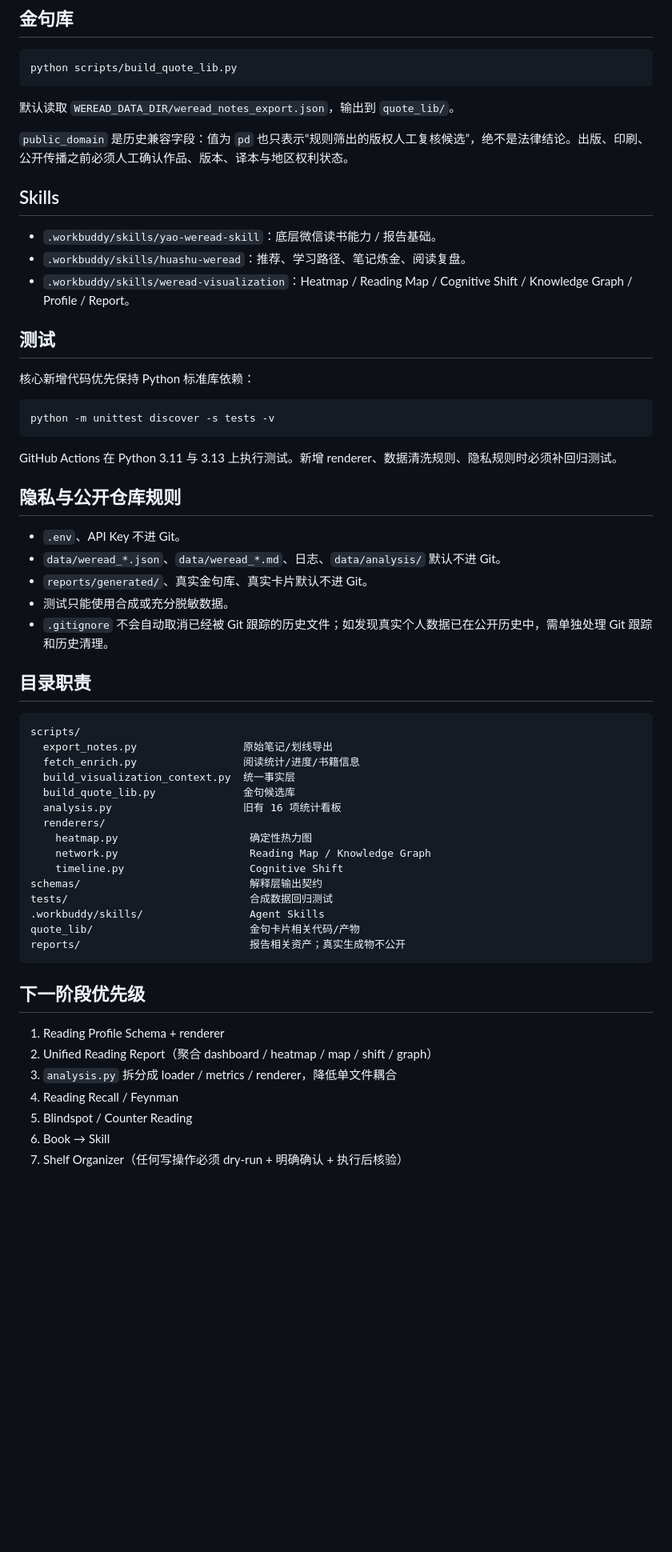
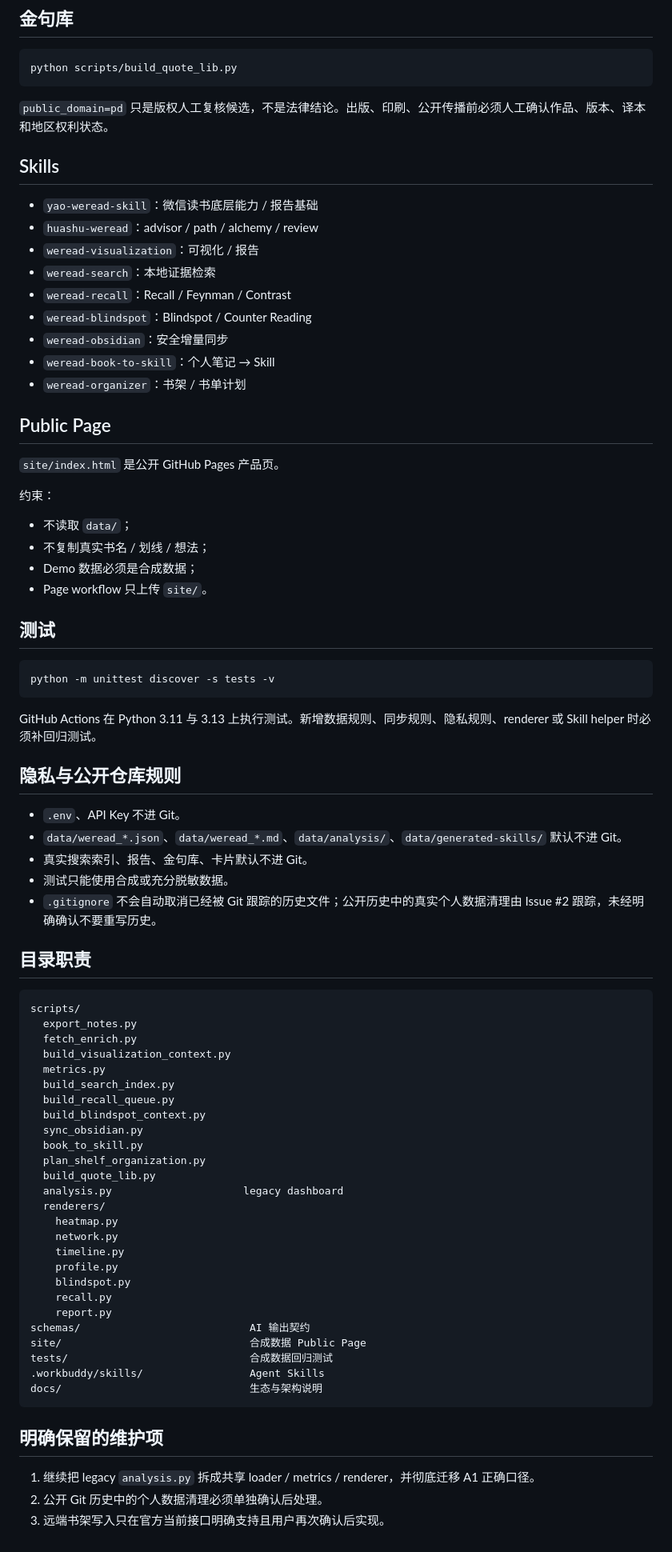
Before and after one commit to CochraneK/we-read, a Markdown page: AGENTS.md, the part around one of its changes. Shown at 80% size. GitHub-like rendering; blank space fills up the shorter version.

Commit message:
docs: finalize agent workflow and safety boundaries

````diff
--- a/AGENTS.md
+++ b/AGENTS.md
@@ -88,60 +175,80 @@ HTML
 python scripts/build_quote_lib.py
 ```
 
-默认读取 `WEREAD_DATA_DIR/weread_notes_export.json`，输出到 `quote_lib/`。
-
-`public_domain` 是历史兼容字段：值为 `pd` 也只表示“规则筛出的版权人工复核候选”，绝不是法律结论。出版、印刷、公开传播之前必须人工确认作品、版本、译本与地区权利状态。
+`public_domain=pd` 只是版权人工复核候选，不是法律结论。出版、印刷、公开传播前必须人工确认作品、版本、译本和地区权利状态。
 
 ## Skills
 
-- `.workbuddy/skills/yao-weread-skill`：底层微信读书能力 / 报告基础。
-- `.workbuddy/skills/huashu-weread`：推荐、学习路径、笔记炼金、阅读复盘。
-- `.workbuddy/skills/weread-visualization`：Heatmap / Reading Map / Cognitive Shift / Knowledge Graph / Profile / Report。
+- `yao-weread-skill`：微信读书底层能力 / 报告基础
+- `huashu-weread`：advisor / path / alchemy / review
+- `weread-visualization`：可视化 / 报告
+- `weread-search`：本地证据检索
+- `weread-recall`：Recall / Feynman / Contrast
+- `weread-blindspot`：Blindspot / Counter Reading
+- `weread-obsidian`：安全增量同步
+- `weread-book-to-skill`：个人笔记 → Skill
+- `weread-organizer`：书架 / 书单计划
+
+## Public Page
+
+`site/index.html` 是公开 GitHub Pages 产品页。
+
+约束：
+
+- 不读取 `data/`；
+- 不复制真实书名 / 划线 / 想法；
+- Demo 数据必须是合成数据；
+- Page workflow 只上传 `site/`。
 
 ## 测试
-
-核心新增代码优先保持 Python 标准库依赖：
 
 ```bash
 python -m unittest discover -s tests -v
 ```
 
-GitHub Actions 在 Python 3.11 与 3.13 上执行测试。新增 renderer、数据清洗规则、隐私规则时必须补回归测试。
+GitHub Actions 在 Python 3.11 与 3.13 上执行测试。新增数据规则、同步规则、隐私规则、renderer 或 Skill helper 时必须补回归测试。
 
 ## 隐私与公开仓库规则
 
 - `.env`、API Key 不进 Git。
-- `data/weread_*.json`、`data/weread_*.md`、日志、`data/analysis/` 默认不进 Git。
-- `reports/generated/`、真实金句库、真实卡片默认不进 Git。
+- `data/weread_*.json`、`data/weread_*.md`、`data/analysis/`、`data/generated-skills/` 默认不进 Git。
+- 真实搜索索引、报告、金句库、卡片默认不进 Git。
 - 测试只能使用合成或充分脱敏数据。
-- `.gitignore` 不会自动取消已经被 Git 跟踪的历史文件；如发现真实个人数据已在公开历史中，需单独处理 Git 跟踪和历史清理。
+- `.gitignore` 不会自动取消已经被 Git 跟踪的历史文件；公开历史中的真实个人数据清理由 Issue #2 跟踪，未经明确确认不要重写历史。
 
 ## 目录职责
 
 ```text
 scripts/
-  export_notes.py                 原始笔记/划线导出
-  fetch_enrich.py                 阅读统计/进度/书籍信息
-  build_visualization_context.py  统一事实层
-  build_quote_lib.py              金句候选库
-  analysis.py                     旧有 16 项统计看板
+  export_notes.py
+  fetch_enrich.py
+  build_visualization_context.py
+  metrics.py
+  build_search_index.py
+  build_recall_queue.py
+  build_blindspot_context.py
+  sync_obsidian.py
+  book_to_skill.py
+  plan_shelf_organization.py
+  build_quote_lib.py
+  analysis.py                     legacy dashboard
   renderers/
-    heatmap.py                     确定性热力图
-    network.py                     Reading Map / Knowledge Graph
-    timeline.py                    Cognitive Shift
-schemas/                           解释层输出契约
+    heatmap.py
+    network.py
+    timeline.py
+    profile.py
+    blindspot.py
+    recall.py
+    report.py
+schemas/                           AI 输出契约
+site/                              合成数据 Public Page
 tests/                             合成数据回归测试
 .workbuddy/skills/                 Agent Skills
-quote_lib/                         金句卡片相关代码/产物
-reports/                           报告相关资产；真实生成物不公开
+docs/                              生态与架构说明
 ```
 
-## 下一阶段优先级
+## 明确保留的维护项
 
-1. Reading Profile Schema + renderer
-2. Unified Reading Report（聚合 dashboard / heatmap / map / shift / graph）
-3. `analysis.py` 拆分成 loader / metrics / renderer，降低单文件耦合
-4. Reading Recall / Feynman
-5. Blindspot / Counter Reading
-6. Book → Skill
-7. Shelf Organizer（任何写操作必须 dry-run + 明确确认 + 执行后核验）
+1. 继续把 legacy `analysis.py` 拆成共享 loader / metrics / renderer，并彻底迁移 A1 正确口径。
+2. 公开 Git 历史中的个人数据清理必须单独确认后处理。
+3. 远端书架写入只在官方当前接口明确支持且用户再次确认后实现。
````
Also changed, not shown: other parts of AGENTS.md (+113 -26 lines).
